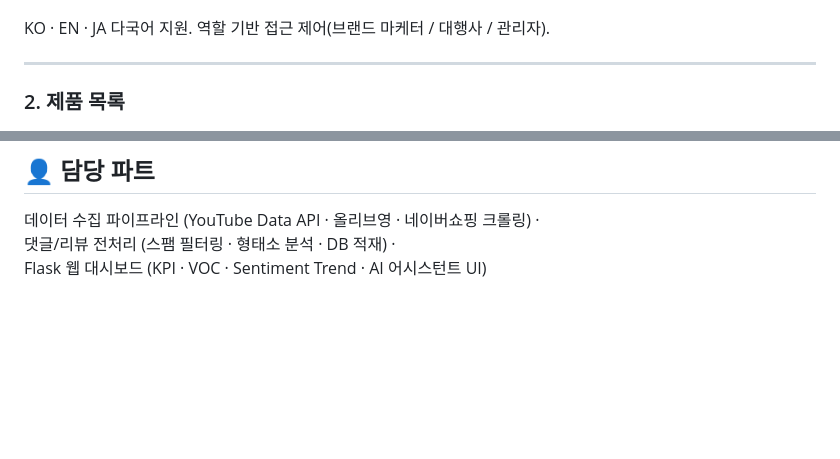
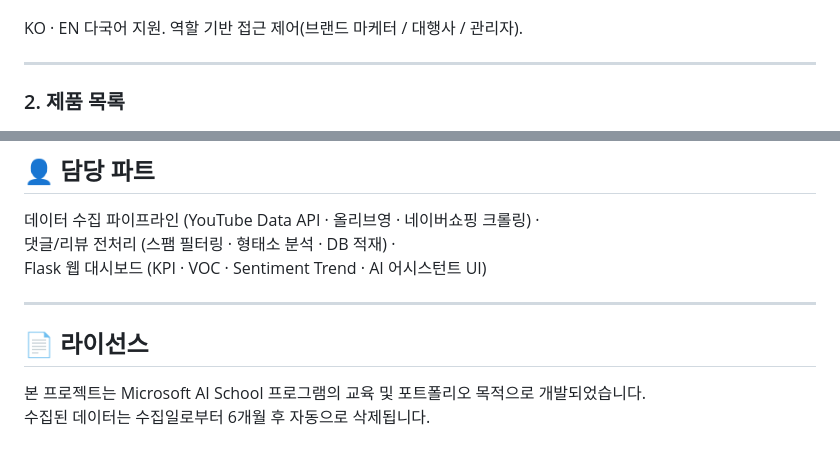
Before and after one commit to bagg8234-lab/Azure-Sentiment-Analysis-Pipeline, a Markdown page: README.md, 2 parts joined by grey strips. Rendered like a GitHub page; blank space fills up the shorter version.

```diff
--- a/README.md
+++ b/README.md
@@ -201,7 +202,7 @@ YOUTUBE_API_KEY / MASK_SALT / SECRET_KEY
 
 ![로그인](./image/화면8.png)
 
-KO · EN · JA 다국어 지원. 역할 기반 접근 제어(브랜드 마케터 / 대행사 / 관리자).
+KO · EN 다국어 지원. 역할 기반 접근 제어(브랜드 마케터 / 대행사 / 관리자).
 
 ---
 
@@ -330,3 +331,10 @@ SECRET_KEY=<Flask 시크릿 키>
 데이터 수집 파이프라인 (YouTube Data API · 올리브영 · 네이버쇼핑 크롤링) ·
 댓글/리뷰 전처리 (스팸 필터링 · 형태소 분석 · DB 적재) ·
 Flask 웹 대시보드 (KPI · VOC · Sentiment Trend · AI 어시스턴트 UI)
+
+---
+
+## 📄 라이선스
+
+본 프로젝트는 Microsoft AI School 프로그램의 교육 및 포트폴리오 목적으로 개발되었습니다.
+수집된 데이터는 수집일로부터 6개월 후 자동으로 삭제됩니다.
```
Also changed, not shown: other parts of README.md (+18 -17 lines).
